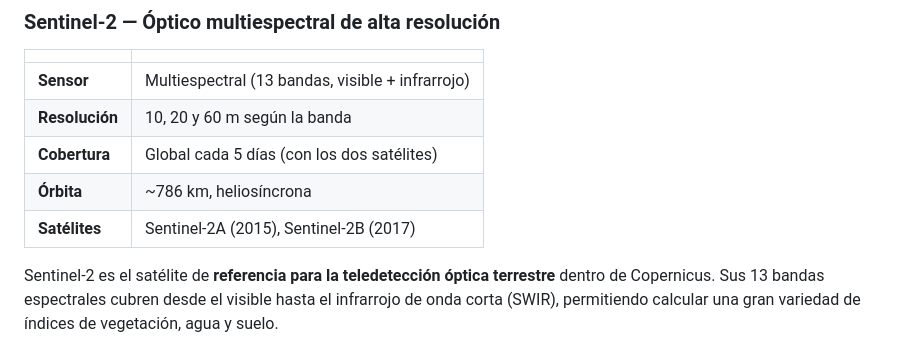
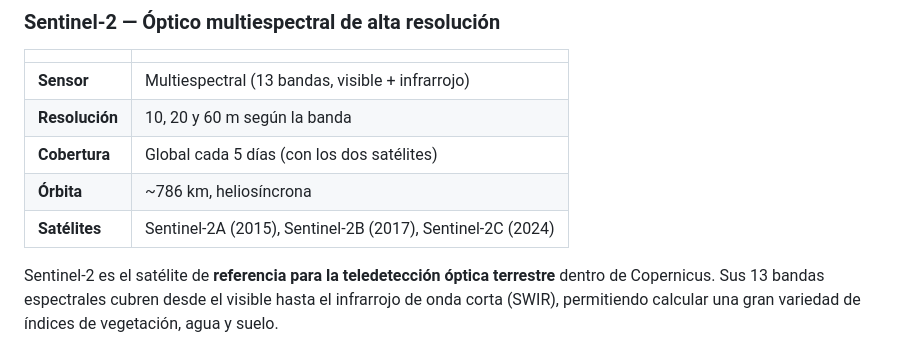
Before and after one commit to Digdgeo/CHG, a Markdown page: teledeteccion/copernicus_y_sentinel.md, the part around the change. GitHub-like rendering.

Commit message:
teledeteccion: añadir Sentinel-2C a la seccion de Sentinel-2

```diff
--- a/teledeteccion/copernicus_y_sentinel.md
+++ b/teledeteccion/copernicus_y_sentinel.md
@@ -58,7 +58,7 @@ Los satélites Sentinel-1 utilizan radar de microondas, lo que les permite **obs
 | **Resolución** | 10, 20 y 60 m según la banda |
 | **Cobertura** | Global cada 5 días (con los dos satélites) |
 | **Órbita** | ~786 km, heliosíncrona |
-| **Satélites** | Sentinel-2A (2015), Sentinel-2B (2017) |
+| **Satélites** | Sentinel-2A (2015), Sentinel-2B (2017), Sentinel-2C (2024) |
 
 Sentinel-2 es el satélite de **referencia para la teledetección óptica terrestre** dentro de Copernicus. Sus 13 bandas espectrales cubren desde el visible hasta el infrarrojo de onda corta (SWIR), permitiendo calcular una gran variedad de índices de vegetación, agua y suelo.
 
```
